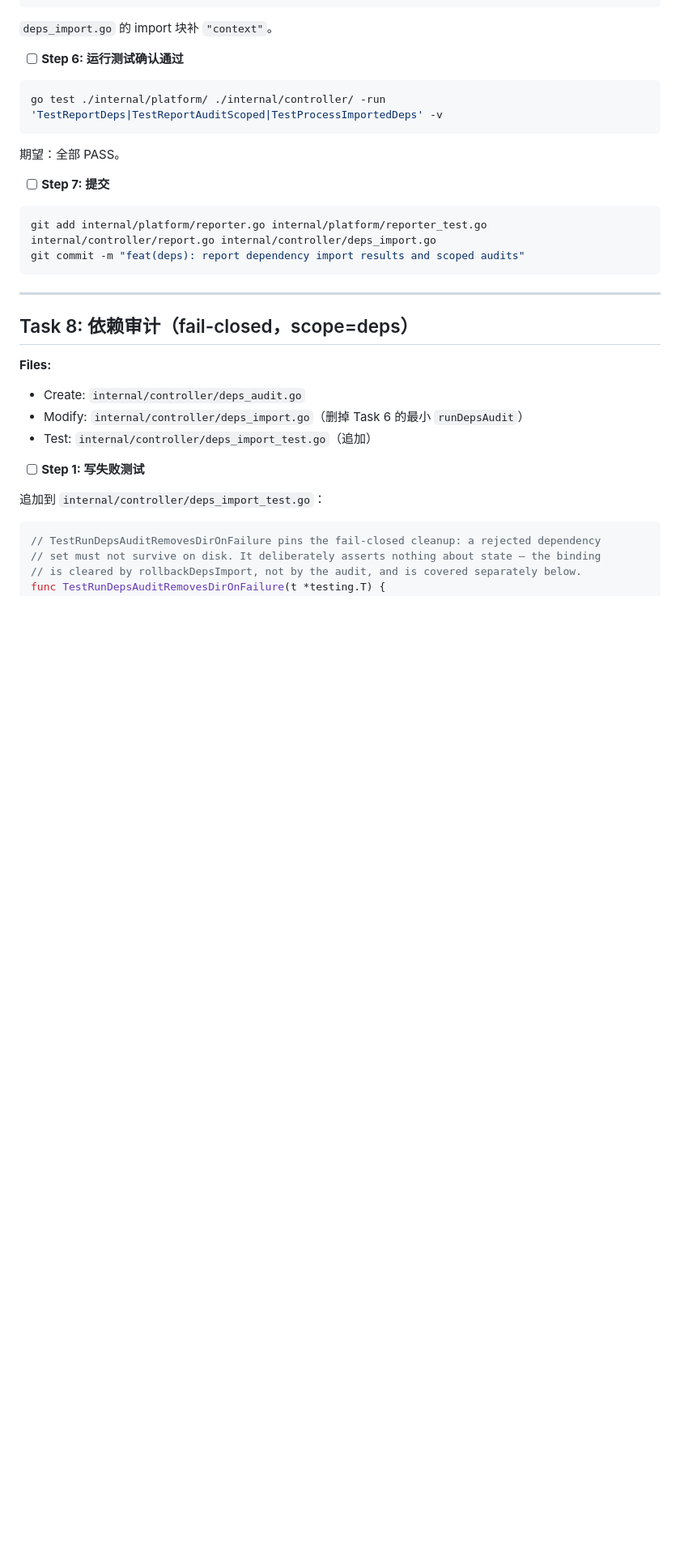
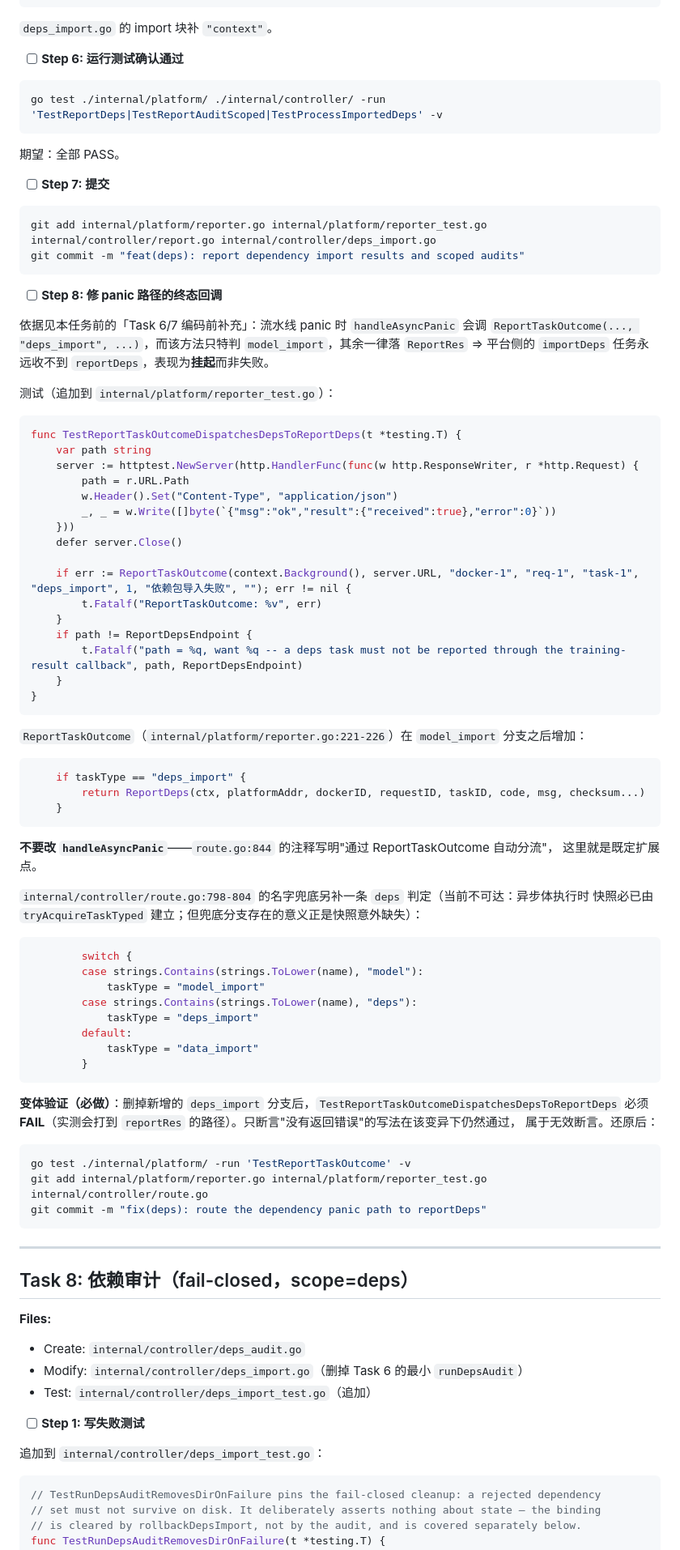
Before and after one commit to CipherSlinger/taa, a Markdown page: .claude/plans/2026-10-08-model-dependency-delivery.md, the part around one of its changes. Shown at 81% size. Rendered like a GitHub page; blank space fills up the shorter version.

Commit message:
docs(plan): make the deps panic-path fix a task 7 step

````diff
--- a/.claude/plans/2026-10-08-model-dependency-delivery.md
+++ b/.claude/plans/2026-10-08-model-dependency-delivery.md
@@ -2467,6 +2468,68 @@ go test ./internal/platform/ ./internal/controller/ -run 'TestReportDeps|TestRep
 ```bash
 git add internal/platform/reporter.go internal/platform/reporter_test.go internal/controller/report.go internal/controller/deps_import.go
 git commit -m "feat(deps): report dependency import results and scoped audits"
+```
+
+- [ ] **Step 8: 修 panic 路径的终态回调**
+
+依据见本任务前的「Task 6/7 编码前补充」：流水线 panic 时 `handleAsyncPanic` 会调
+`ReportTaskOutcome(..., "deps_import", ...)`，而该方法只特判 `model_import`，其余一律落
+`ReportRes` ⇒ 平台侧的 `importDeps` 任务永远收不到 `reportDeps`，表现为**挂起**而非失败。
+
+测试（追加到 `internal/platform/reporter_test.go`）：
+
+```go
+func TestReportTaskOutcomeDispatchesDepsToReportDeps(t *testing.T) {
+	var path string
+	server := httptest.NewServer(http.HandlerFunc(func(w http.ResponseWriter, r *http.Request) {
+		path = r.URL.Path
+		w.Header().Set("Content-Type", "application/json")
+		_, _ = w.Write([]byte(`{"msg":"ok","result":{"received":true},"error":0}`))
+	}))
+	defer server.Close()
+
+	if err := ReportTaskOutcome(context.Background(), server.URL, "docker-1", "req-1", "task-1", "deps_import", 1, "依赖包导入失败", ""); err != nil {
+		t.Fatalf("ReportTaskOutcome: %v", err)
+	}
+	if path != ReportDepsEndpoint {
+		t.Fatalf("path = %q, want %q -- a deps task must not be reported through the training-result callback", path, ReportDepsEndpoint)
+	}
+}
+```
+
+`ReportTaskOutcome`（`internal/platform/reporter.go:221-226`）在 `model_import` 分支之后增加：
+
+```go
+	if taskType == "deps_import" {
+		return ReportDeps(ctx, platformAddr, dockerID, requestID, taskID, code, msg, checksum...)
+	}
+```
+
+**不要改 `handleAsyncPanic`**——`route.go:844` 的注释写明"通过 ReportTaskOutcome 自动分流"，
+这里就是既定扩展点。
+
+`internal/controller/route.go:798-804` 的名字兜底另补一条 `deps` 判定（当前不可达：异步体执行时
+快照必已由 `tryAcquireTaskTyped` 建立；但兜底分支存在的意义正是快照意外缺失）：
+
+```go
+		switch {
+		case strings.Contains(strings.ToLower(name), "model"):
+			taskType = "model_import"
+		case strings.Contains(strings.ToLower(name), "deps"):
+			taskType = "deps_import"
+		default:
+			taskType = "data_import"
+		}
+```
+
+**变体验证（必做）**：删掉新增的 `deps_import` 分支后，`TestReportTaskOutcomeDispatchesDepsToReportDeps`
+必须 **FAIL**（实测会打到 `reportRes` 的路径）。只断言"没有返回错误"的写法在该变异下仍然通过，
+属于无效断言。还原后：
+
+```bash
+go test ./internal/platform/ -run 'TestReportTaskOutcome' -v
+git add internal/platform/reporter.go internal/platform/reporter_test.go internal/controller/route.go
+git commit -m "fix(deps): route the dependency panic path to reportDeps"
 ```
 
 ---
````
Also changed, not shown: other parts of .claude/plans/2026-10-08-model-dependency-delivery.md (+2 -1 lines).
